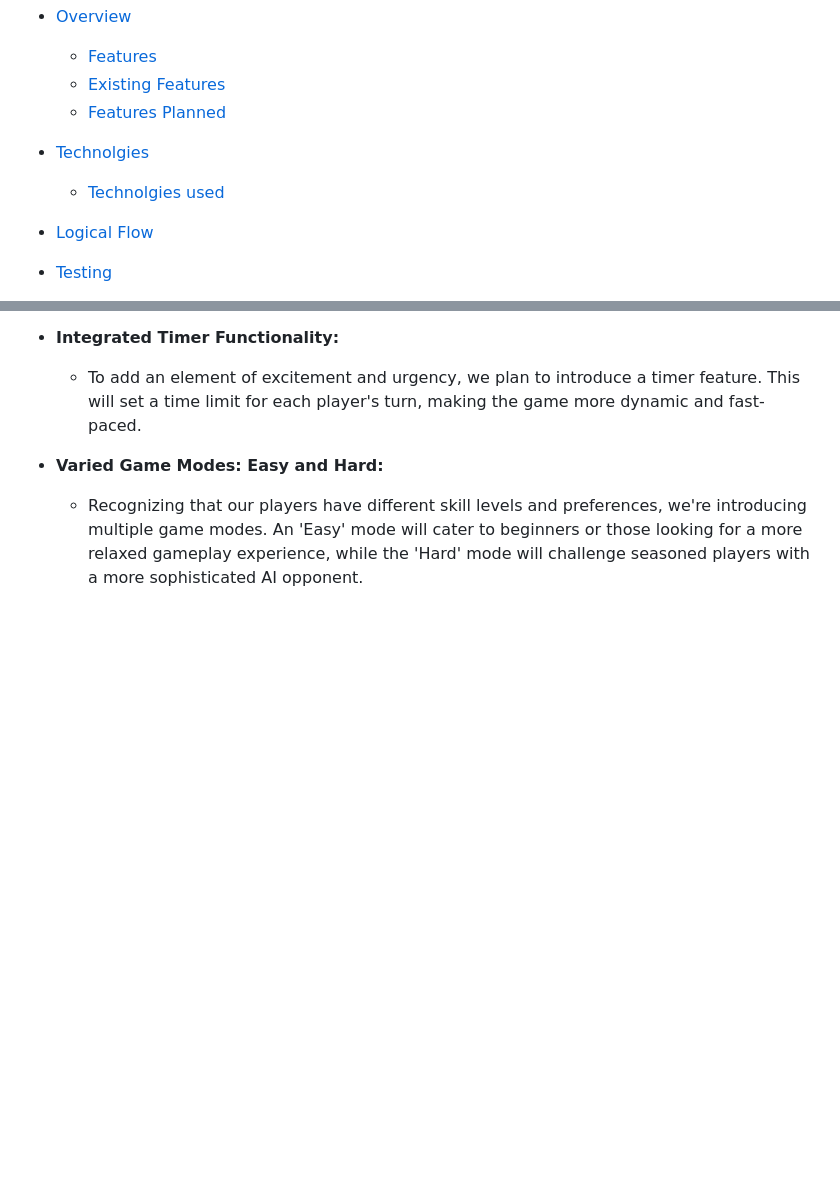
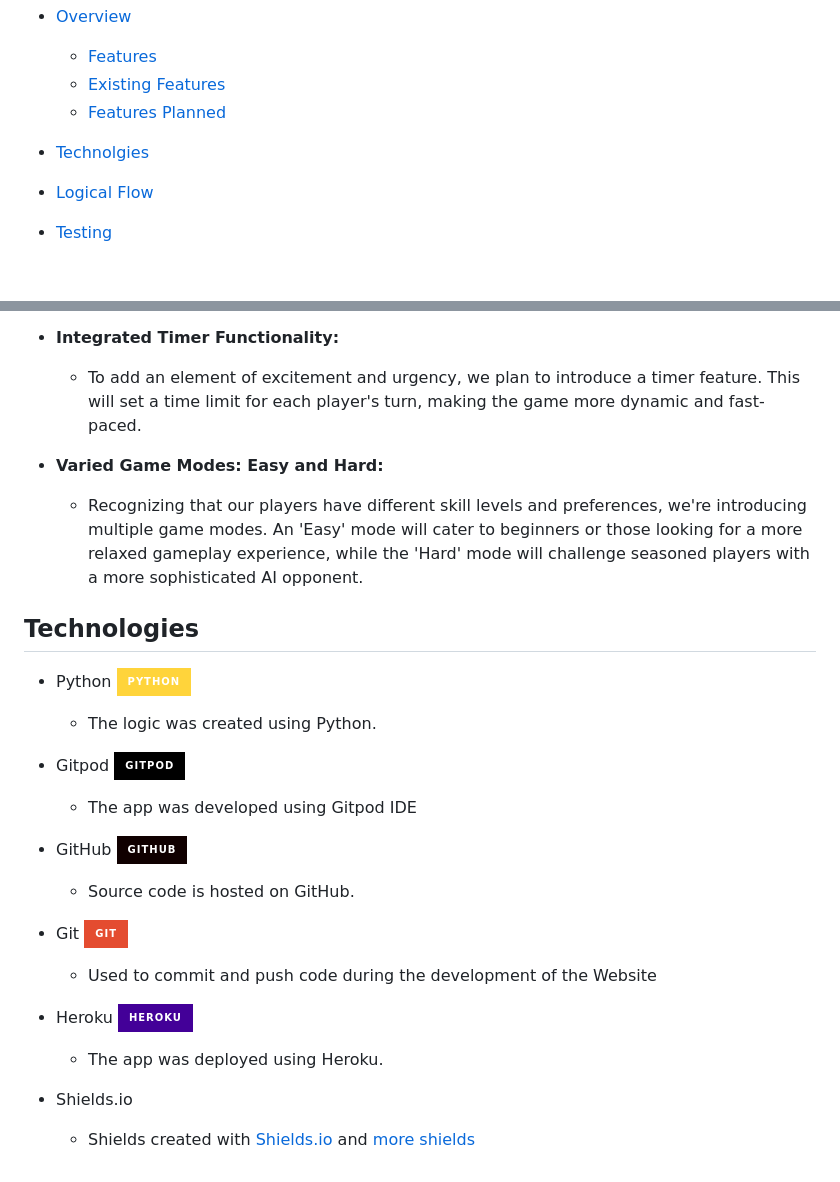
Before and after one commit to GKopanidis/ci-pp3-connect-four, a Markdown page: README.md, 2 parts joined by grey strips. Rendered like a GitHub page; badges without logos; blank space fills up the shorter version.

Commit message:
Update README.md
Add technologies

```diff
--- a/README.md
+++ b/README.md
@@ -19,8 +19,6 @@ The game supports both single-player (against a computer opponent) and two-playe
   - [Features Planned](#features-planned)
 
 - [Technolgies](#technologies)
-
-   - [Technolgies used](#technologies)
 
 - [Logical Flow](#logical-flow)
 
@@ -130,3 +127,25 @@ The Connect Four Python Game comes equipped with a variety of features that make
 
    - **Varied Game Modes: Easy and Hard:**
      - Recognizing that our players have different skill levels and preferences, we're introducing multiple game modes. An 'Easy' mode will cater to beginners or those looking for a more relaxed gameplay experience, while the 'Hard' mode will challenge seasoned players with a more sophisticated AI opponent.
+
+## Technologies
+
+- Python ![Python](https://img.shields.io/badge/Python-FFD43B?style=for-the-badge&logo=python&logoColor=blue)
+   - The logic was created using Python.
+
+- Gitpod ![Gitpod](https://img.shields.io/badge/Gitpod-000000?style=for-the-badge&logo=gitpod&logoColor=#FFAE33)
+   - The app was developed using Gitpod IDE
+
+- GitHub ![Github](https://img.shields.io/badge/GitHub-100000?style=for-the-badge&logo=github&logoColor=white)
+   - Source code is hosted on GitHub.
+
+- Git ![Git](https://img.shields.io/badge/GIT-E44C30?style=for-the-badge&logo=git&logoColor=white)
+   - Used to commit and push code during the development of the Website
+
+- Heroku ![Heroku](https://img.shields.io/badge/Heroku-430098?style=for-the-badge&logo=heroku&logoColor=white)
+  - The app was deployed using Heroku.
+
+- Shields.io
+   - Shields created with [Shields.io](https://shields.io/badges/static-badge)
+     and
+     [more shields](https://github.com/alexandresanlim/Badges4-README.md-Profile)
```
Also changed, not shown: other parts of README.md (+0 -1 lines).
